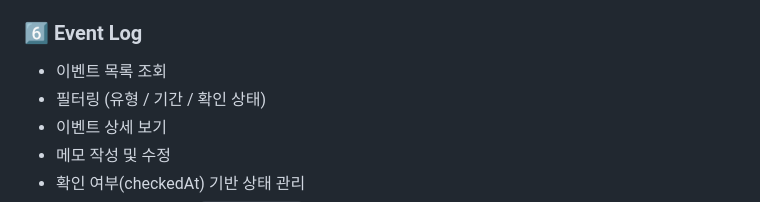
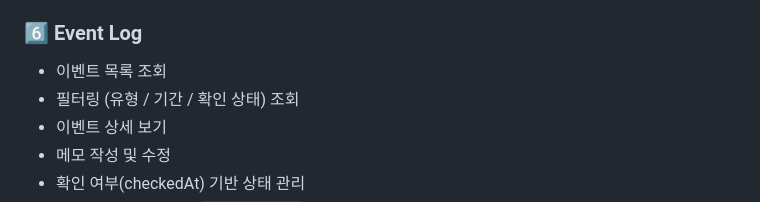
Before and after one commit to SmartectTeam/Smartect, a Markdown page: README.md, the part around one of its changes. Drawn GitHub-style.

```diff
--- a/README.md
+++ b/README.md
@@ -108,7 +108,7 @@
 
 ### 6️⃣ Event Log
 - 이벤트 목록 조회
-- 필터링 (유형 / 기간 / 확인 상태)
+- 필터링 (유형 / 기간 / 확인 상태) 조회
 - 이벤트 상세 보기
 - 메모 작성 및 수정
 - 확인 여부(checkedAt) 기반 상태 관리
```
Also changed, not shown: other parts of README.md (+14 -14 lines).
